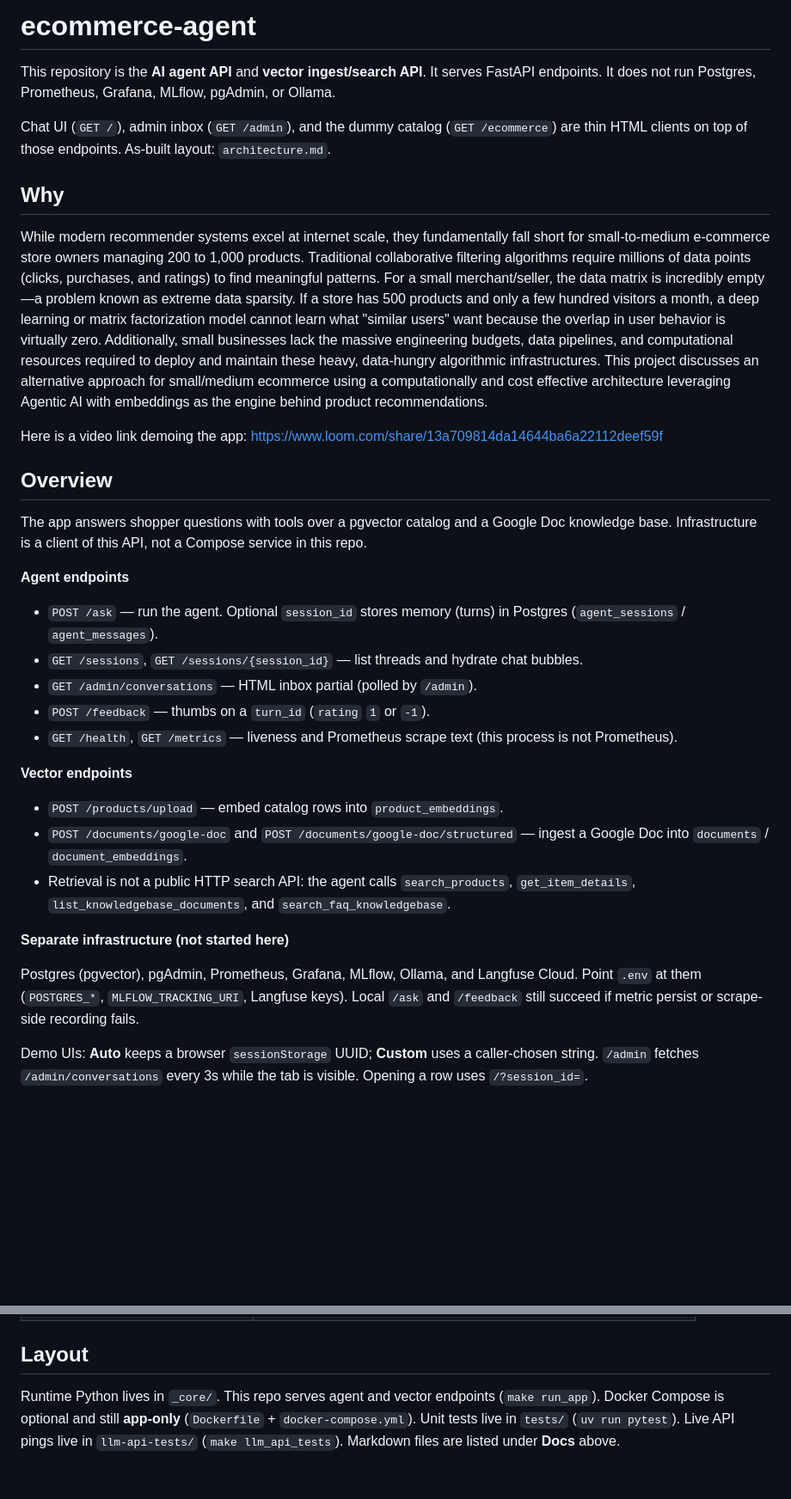
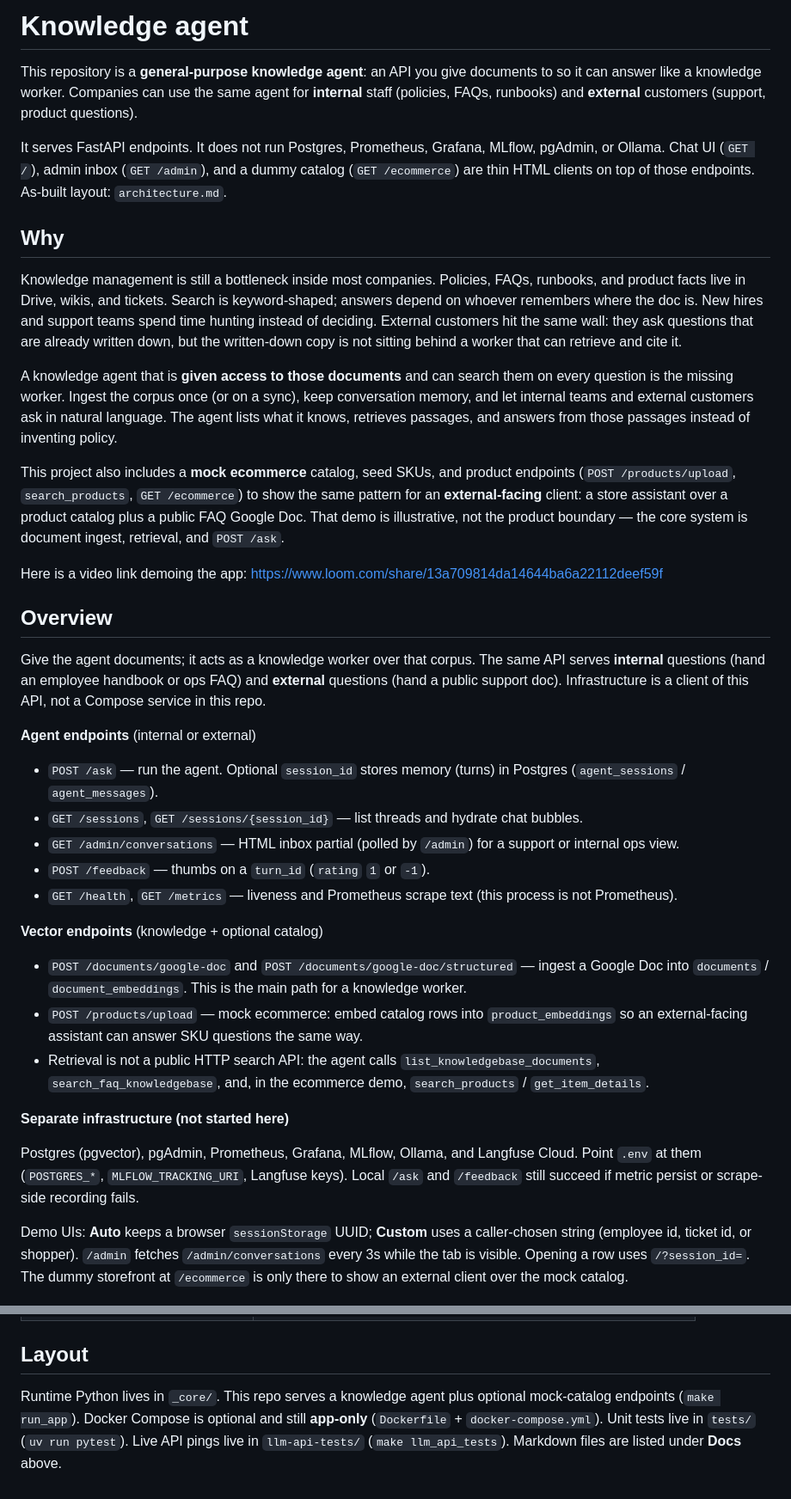
Before and after one commit to JJTorresDS/knowledge-agent, a Markdown page: README.md, 2 parts joined by grey strips. Shown at 86% size. GitHub-like rendering; blank space fills up the shorter version.

Commit message:
updated documentation

```diff
--- a/README.md
+++ b/README.md
@@ -1,39 +1,42 @@
-# ecommerce-agent
+# Knowledge agent
 
-This repository is the **AI agent API** and **vector ingest/search API**. It serves FastAPI endpoints. It does not run Postgres, Prometheus, Grafana, MLflow, pgAdmin, or Ollama.
+This repository is a **general-purpose knowledge agent**: an API you give documents to so it can answer like a knowledge worker. Companies can use the same agent for **internal** staff (policies, FAQs, runbooks) and **external** customers (support, product questions).
 
-Chat UI (`GET /`), admin inbox (`GET /admin`), and the dummy catalog (`GET /ecommerce`) are thin HTML clients on top of those endpoints. As-built layout: `architecture.md`.
+It serves FastAPI endpoints. It does not run Postgres, Prometheus, Grafana, MLflow, pgAdmin, or Ollama. Chat UI (`GET /`), admin inbox (`GET /admin`), and a dummy catalog (`GET /ecommerce`) are thin HTML clients on top of those endpoints. As-built layout: `architecture.md`.
 
 ## Why
 
-While modern recommender systems excel at internet scale, they fundamentally fall short for small-to-medium e-commerce store owners managing 200 to 1,000 products. Traditional collaborative filtering algorithms require millions of data points (clicks, purchases, and ratings) to find meaningful patterns. For a small merchant/seller, the data matrix is incredibly empty—a problem known as extreme data sparsity. If a store has 500 products and only a few hundred visitors a month, a deep learning or matrix factorization model cannot learn what "similar users" want because the overlap in user behavior is virtually zero. Additionally, small businesses lack the massive engineering budgets, data pipelines, and computational resources required to deploy and maintain these heavy, data-hungry algorithmic infrastructures.
-This project discusses an alternative approach for small/medium ecommerce using a computationally and cost effective architecture leveraging Agentic AI with embeddings as the engine behind product recommendations.
+Knowledge management is still a bottleneck inside most companies. Policies, FAQs, runbooks, and product facts live in Drive, wikis, and tickets. Search is keyword-shaped; answers depend on whoever remembers where the doc is. New hires and support teams spend time hunting instead of deciding. External customers hit the same wall: they ask questions that are already written down, but the written-down copy is not sitting behind a worker that can retrieve and cite it.
+
+A knowledge agent that is **given access to those documents** and can search them on every question is the missing worker. Ingest the corpus once (or on a sync), keep conversation memory, and let internal teams and external customers ask in natural language. The agent lists what it knows, retrieves passages, and answers from those passages instead of inventing policy.
+
+This project also includes a **mock ecommerce** catalog, seed SKUs, and product endpoints (`POST /products/upload`, `search_products`, `GET /ecommerce`) to show the same pattern for an **external-facing** client: a store assistant over a product catalog plus a public FAQ Google Doc. That demo is illustrative, not the product boundary — the core system is document ingest, retrieval, and `POST /ask`.
 
 Here is a video link demoing the app: [https://www.loom.com/share/13a709814da14644ba6a22112deef59f](https://www.loom.com/share/13a709814da14644ba6a22112deef59f)
 
 ## Overview
 
-The app answers shopper questions with tools over a pgvector catalog and a Google Doc knowledge base. Infrastructure is a client of this API, not a Compose service in this repo.
+Give the agent documents; it acts as a knowledge worker over that corpus. The same API serves **internal** questions (hand an employee handbook or ops FAQ) and **external** questions (hand a public support doc). Infrastructure is a client of this API, not a Compose service in this repo.
 
-**Agent endpoints**
+**Agent endpoints** (internal or external)
 
 - `POST /ask` — run the agent. Optional `session_id` stores memory (turns) in Postgres (`agent_sessions` / `agent_messages`).
 - `GET /sessions`, `GET /sessions/{session_id}` — list threads and hydrate chat bubbles.
-- `GET /admin/conversations` — HTML inbox partial (polled by `/admin`).
+- `GET /admin/conversations` — HTML inbox partial (polled by `/admin`) for a support or internal ops view.
 - `POST /feedback` — thumbs on a `turn_id` (`rating` `1` or `-1`).
 - `GET /health`, `GET /metrics` — liveness and Prometheus scrape text (this process is not Prometheus).
 
-**Vector endpoints**
+**Vector endpoints** (knowledge + optional catalog)
 
-- `POST /products/upload` — embed catalog rows into `product_embeddings`.
-- `POST /documents/google-doc` and `POST /documents/google-doc/structured` — ingest a Google Doc into `documents` / `document_embeddings`.
-- Retrieval is not a public HTTP search API: the agent calls `search_products`, `get_item_details`, `list_knowledgebase_documents`, and `search_faq_knowledgebase`.
+- `POST /documents/google-doc` and `POST /documents/google-doc/structured` — ingest a Google Doc into `documents` / `document_embeddings`. This is the main path for a knowledge worker.
+- `POST /products/upload` — mock ecommerce: embed catalog rows into `product_embeddings` so an external-facing assistant can answer SKU questions the same way.
+- Retrieval is not a public HTTP search API: the agent calls `list_knowledgebase_documents`, `search_faq_knowledgebase`, and, in the ecommerce demo, `search_products` / `get_item_details`.
 
 **Separate infrastructure (not started here)**
 
 Postgres (pgvector), pgAdmin, Prometheus, Grafana, MLflow, Ollama, and Langfuse Cloud. Point `.env` at them (`POSTGRES_*`, `MLFLOW_TRACKING_URI`, Langfuse keys). Local `/ask` and `/feedback` still succeed if metric persist or scrape-side recording fails.
 
-Demo UIs: **Auto** keeps a browser `sessionStorage` UUID; **Custom** uses a caller-chosen string. `/admin` fetches `/admin/conversations` every 3s while the tab is visible. Opening a row uses `/?session_id=`.
+Demo UIs: **Auto** keeps a browser `sessionStorage` UUID; **Custom** uses a caller-chosen string (employee id, ticket id, or shopper). `/admin` fetches `/admin/conversations` every 3s while the tab is visible. Opening a row uses `/?session_id=`. The dummy storefront at `/ecommerce` is only there to show an external client over the mock catalog.
 
 ![Chat UI: product recommendations and thumbs feedback](assets/app_ui.png)
 
@@ -220,4 +223,4 @@ Base URLs are constants in `_core/config.py` (`OLLAMA_BASE_URL`, `OPENROUTER_BAS
 
 ## Layout
 
-Runtime Python lives in `_core/`. This repo serves agent and vector endpoints (`make run_app`). Docker Compose is optional and still **app-only** (`Dockerfile` + `docker-compose.yml`). Unit tests live in `tests/` (`uv run pytest`). Live API pings live in `llm-api-tests/` (`make llm_api_tests`). Markdown files are listed under **Docs** above.
+Runtime Python lives in `_core/`. This repo serves a knowledge agent plus optional mock-catalog endpoints (`make run_app`). Docker Compose is optional and still **app-only** (`Dockerfile` + `docker-compose.yml`). Unit tests live in `tests/` (`uv run pytest`). Live API pings live in `llm-api-tests/` (`make llm_api_tests`). Markdown files are listed under **Docs** above.
```
Also changed, not shown: architecture.md (+2 -2 lines).
